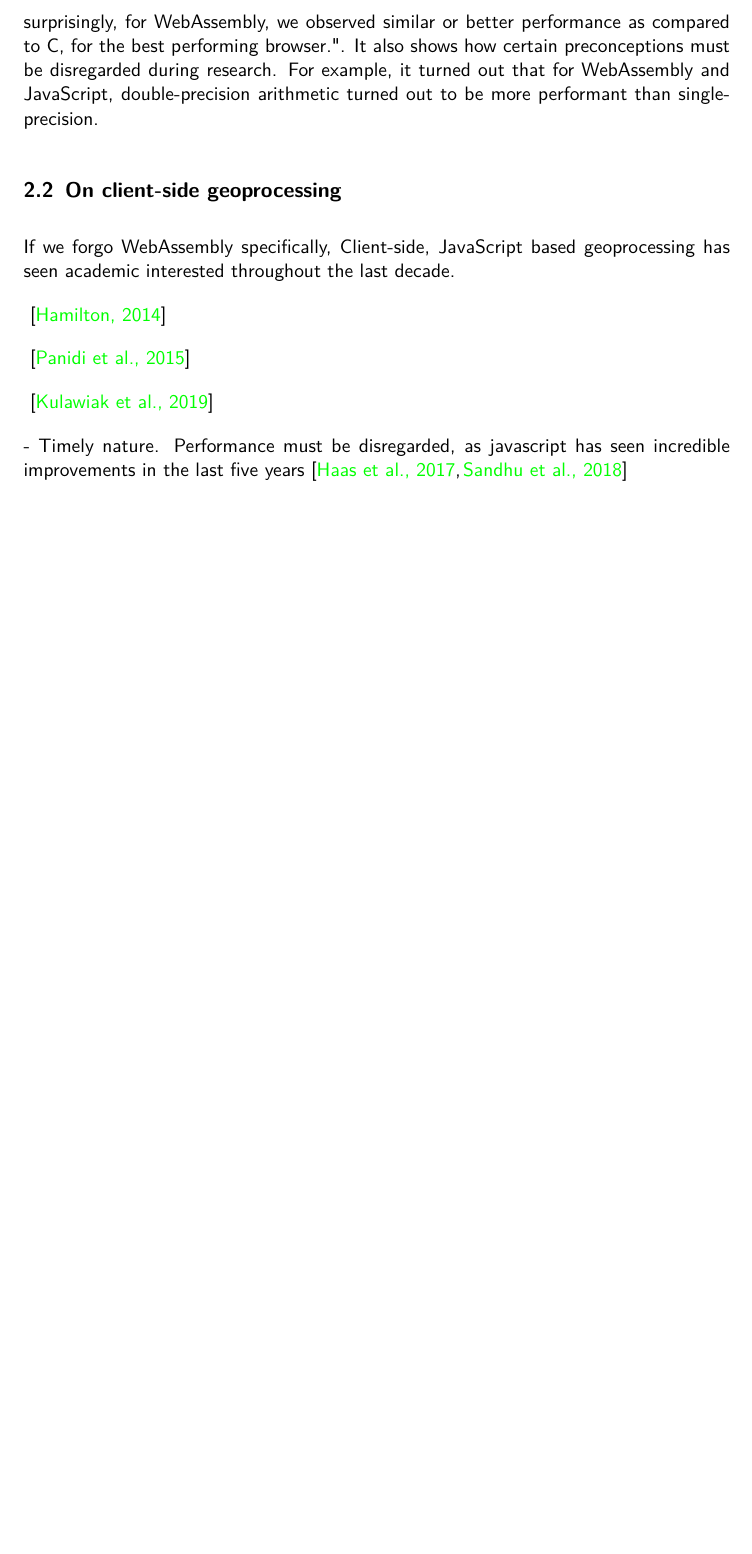
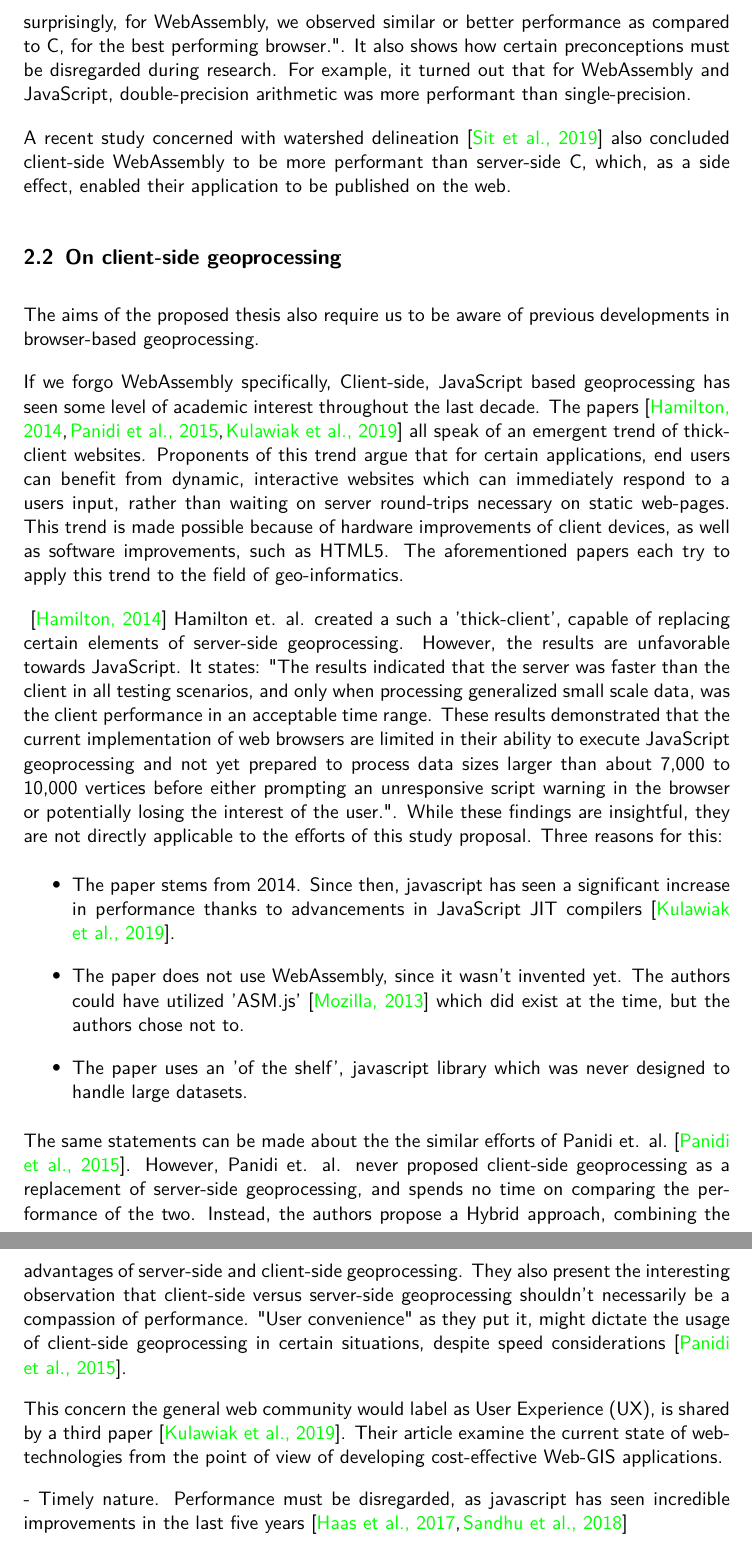
Before and after one commit to the-red-feather/thesis, a LaTeX document (proposal/main.tex, which reads proposal/declare-acronym.tex, proposal/sections/2-related-work.tex): part of page 9 of 26 before the commit and two parts of pages 9 and 10 of 27 after it, the two joined at a grey line, cut so that both start at the same text, the shorter picture padded with empty space. Compiled offline with pdfLaTeX.

Commit message:
clocking out wednesday

```diff
--- a/proposal/declare-acronym.tex
+++ b/proposal/declare-acronym.tex
@@ -1,2 +1,3 @@
 \DeclareAcronym{w3c}{short=W3C, long=World Wide Web Consortium}
 \DeclareAcronym{wasm}{short=Wasm, long=WebAssembly}
+\DeclareAcronym{ux}{short=UX, long=User Experience}
--- a/proposal/sections/2-related-work.tex
+++ b/proposal/sections/2-related-work.tex
@@ -53,190 +60,45 @@ This would explain why, to the best of the author's knowledge, not many projects
 
 Some studies have taken place evaluating \ac{wasm}'s performance for geospatial operations specifically. Melch performed extensive benchmarks on polygon simplification algorithms written in both javascript and WebAssembly \cite{melch_performance_2019}. It concludes by showing WebAssembly was not always faster, but considerably more consistent. Melch had this to say: "To call the WebAssembly code the coordinates will first have to be stored in a linear memory object. With short run times this overhead can exceed the performance gain through WebAssembly. The pure algorithm run time was always shorter with WebAssembly.". These findings match \cite{jangda_not_2019}, showing that sometimes the javascript JIT compilers of especially the chromium implementation outperform WebAssembly, mainly because of these types of linear memory overhead.
 
-Lastly, the sparse matrix research of Sandhu et al. will be mentioned. \cite{sandhu_sparse_2018}. It shows again that WebAssembly's performance gain is most notable when performing scientific computations. it states: "For JavaScript, we observed that the best performing browser demonstrated a slowdown of only 2.2x to 5.8x versus C. Somewhat surprisingly, for WebAssembly, we observed similar or better performance as compared to C, for the best performing browser.". It also shows how certain preconceptions must be disregarded during research. For example, it turned out that for WebAssembly and JavaScript, double-precision arithmetic turned out to be more performant than single-precision.
+Lastly, the sparse matrix research of Sandhu et al. will be mentioned. \cite{sandhu_sparse_2018}. It shows again that WebAssembly's performance gain is most notable when performing scientific computations. it states: "For JavaScript, we observed that the best performing browser demonstrated a slowdown of only 2.2x to 5.8x versus C. Somewhat surprisingly, for WebAssembly, we observed similar or better performance as compared to C, for the best performing browser.". It also shows how certain preconceptions must be disregarded during research. For example, it turned out that for WebAssembly and JavaScript, double-precision arithmetic was more performant than single-precision.
 
-% ORIGINAL PAPER ✓
-
-% <!-- EXPLORE TYPES & EFFICIENT LOADING OF DATA TYPES BETWEEN UNRELATED LIBRARIES -->
-
-% Chapter 6 and 7 also require special attention.
-% Chapter 6 shows the possibilities available to a host environment for compiling, instantiating and invoking wasm binaries.
-
-
-% Chapter 7 : Implementation:
-% - validate
-% - execution time
-% - binary size
-
-% Initial benchmarks look promising
-% large portion of benchmarks within 10%
-
-% <!--
-% Interoperability It is possible to link multiple modules that
-% have been created by different producers. However, as a low-
-% level language, WebAssembly does not provide any built-in
-% object model. It is up to producers to map their data types
-% to numbers or the memory. This design provides maximum
-% flexibility to producers, and unlike previous VMs, does not
-% privilege any specific programming or object model while
-% penalizing others. Though WebAssembly has a program-
-% ming language shape, it is an abstraction over hardware, not
-% over a programming language.
-% Interested producers can define common ABIs on top of
-% WebAssembly such that modules can interoperate in hetero-
-% geneous applications. This separation of concerns is vital for
-% making WebAssembly universal as a code format -->
+A recent study concerned with watershed delineation \cite{sit_optimized_2019} also concluded client-side WebAssembly to be more performant than server-side C, which, as a side effect, enabled their application to be published on the web.
 
 %%%%%%%%%%%%%%%%%%%%%%%%%%%%%%%%%%%%%%%%%%%%%%%%%%%%%%%%%%%%%%%%%%%%%%%%%%%%%%%
 
-% Not So Fast WebAssembly Paper ✓
+\subsection{On client-side geoprocessing}
 
-% Paper exploring performance of WebAssembly more thorough.
+The aims of the proposed thesis also require us to be aware of previous developments in browser-based geoprocessing.
 
-% Starts out positive: current benchmarks (2019) are even better than those of the original paper (2017).
+If we forgo WebAssembly specifically, Client-side, JavaScript based geoprocessing has seen some level of academic interest throughout the last decade. The papers \cite{hamilton_client-side_2014, panidi_hybrid_2015, kulawiak_analysis_2019} all speak of an emergent trend of thick-client websites. Proponents of this trend argue that for certain applications, end users can benefit from dynamic, interactive websites which can immediately respond to a users input, rather than waiting on server round-trips necessary on static web-pages. This trend is made possible because of hardware improvements of client devices, as well as software improvements, such as HTML5. The aforementioned papers each try to apply this trend to the field of geo-informatics.
 
-% BUT
+\cite{hamilton_client-side_2014} Hamilton et. al. created a such a 'thick-client', capable of replacing certain elements of server-side geoprocessing. However, the results are unfavorable towards JavaScript. It states: "The results indicated that the server was faster than the client in all testing scenarios, and only when processing generalized small scale data, was the client performance in an acceptable time range. These results demonstrated that the current implementation of web browsers are limited in their ability to execute JavaScript geoprocessing and not yet prepared to process data sizes larger than about 7,000 to 10,000 vertices before either prompting an unresponsive script warning in the browser or potentially losing the interest of the user.". While these findings are insightful, they are not directly applicable to the efforts of this study proposal. Three reasons for this:
 
-% Those original papers cover a type of benchmark which uses mainly scientific operations as benchmarks.
-% Each of these operations are roughly 100 lines of code.
-% This paper created a way to compile full, large-scale applications into WebAssembly, and proceeds to benchmark them.
-% They found that these types of applications run significantly slower and spikier.
+\begin{itemize}
+  \item The paper stems from 2014. Since then, javascript has seen a significant increase in performance thanks to advancements in JavaScript JIT compilers \cite{kulawiak_analysis_2019}.
+  \item The paper does not use WebAssembly, since it wasn't invented yet. The authors could have utilized 'ASM.js' \cite{mozilla_asmjs_2013} which did exist at the time, but the authors chose not to.
+  \item The paper uses an 'of the shelf', javascript library which was never designed to handle large datasets.
+\end{itemize}
 
-% BUT
+The same statements can be made about the the similar efforts of Panidi et. al. \cite{panidi_hybrid_2015}. However, Panidi et. al. never proposed client-side geoprocessing as a replacement of server-side geoprocessing, and spends no time on comparing the performance of the two. Instead, the authors propose a Hybrid approach, combining the advantages of server-side and client-side geoprocessing. They also present the interesting observation that client-side versus server-side geoprocessing shouldn't necessarily be a compassion of performance. "User convenience" as they put it, might dictate the usage of client-side geoprocessing in certain situations, despite speed considerations \cite{panidi_hybrid_2015}.
 
-% This might not be a problem for the scope of this research.
-% This research will deal with the originally criticized scientific purposes anyway.
-% If it does turn out that wasm performs significantly slower the larger the binaries are, This research might explore disecting the C++ libraries into a number of tiny wasm Binaries, one per function for example, or per .cpp file.
-% As stated in the Wasm paper (SOURCE), it is possible to inject precompiled wasm binaries within other wasm binaries.
-% This way, the functionalities of one library could be lazy-initialized, so only the parts that are necessairy are being compiled and used.
-% Food for thought...
+%
 
-% ...
-
-% A telling example of the cause of the loss in speed is this:
-
-% NATIVE:
-% C --{CLANG}-> x86-64 code
-
-% WEB
-% C --{EMSC}-> WASM --{JIT}-> x86-64 code
-
-% + Chapter 6 is very significant
-
-% <!-- 6.4 Discussion
-% It is worth asking if the performance issues identified here
-% are fundamental. We believe that two of the identified is-
-% sues are not: that is, they could be ameliorated by improved
-% implementations. WebAssembly implementations today use
-% register allocators (§6.1.2) and code generators (§6.2.1) that
-% perform worse than Clang’s counterparts. However, an offline
-% compiler like Clang can spend considerably more time to
-% generate better code, whereas WebAssembly compilers must
-% be fast enough to run online. Therefore, solutions adopted
-% by other JITs, such as further optimizing hot code, are likely
-% applicable here [19, 32].
-% The four other issues that we have identified appear to
-% USENIX Association 2019 USENIX Annual Technical Conference    117
-% arise from the design constraints of WebAssembly: the stack
-% overflow checks (§6.2.2), indirect call checks (§6.2.3), and
-% reserved registers (§6.1.1) have a runtime cost and lead to in-
-% creased code size (§6.3). Unfortunately, these checks are nec-
-% essary for WebAssembly’s safety guarantees. A redesigned
-% WebAssembly, with richer types for memory and function
-% pointers [23], might be able to perform some of these checks
-% at compile time, but that could complicate the implementa-
-% tion of compilers that produce WebAssembly. Finally, a Web-
-% Assembly implementation in a browser must interoperate with
-% a high-performance JavaScript implementation, which may
-% impose its own constraints. For example, current JavaScript
-% implementations reserve a few registers for their own use,
-% which increases register pressure on WebAssembly. -->
-
-% <!--
-% WHY PERFORMANCE LOST: LOST IN TRANSLATION
-
-% NATIVE:
-% C --{CLANG}-> x86-64 code
-
-% WEB
-% C --{EMSC}-> WASM --{JIT}-> x86-64 code
-
-% Seems to be
-
-%  -->
-
-
-% <!--
-
-% TODO
-% look into the specifics of the benchmarks provided
-% PolyBenchC seems to contain a lot of geometry operatinos, which seems good news for us
-
-% SIGNIFICANT FOR GEOMATICS:
-% sync I/O is hard to do with webassembly. This could be detremental for many geomatics applciations
-
-% The standard approach to running these applications today
-% is to use Emscripten, a toolchain for compiling C and C++ to
-% WebAssembly [39]. Unfortunately, Emscripten only supports
-% the most trivial system calls and does not scale up to large-
-% scale applications. For example, to enable applications to use
-% synchronous I/O, the default Emscripten MEMFS filesystem
-% loads the entire filesystem image into memory before the
-% program begins executing. For SPEC, these files are too large
-% to fit into memory
-%  -->
+This concern the general web community would label as \ac{ux}, is shared by a third paper \cite{kulawiak_analysis_2019}. Their article examine the current state of web-technologies from the point of view of developing cost-effective Web-GIS applications.
 
 
 
+% The last decade has seen a rapid evolution of processing, analysis and visualization of freely available geographic data using Open Source Web-GIS. In the beginning, Web-based Geographic Information Systems employed a thick-client approach which required installation of platform-specific browser plugins. Later on, research focus shifted to platform-independent thin client solutions in which data processing and analysis was performed by the server machine. More recently, however, the rapid development of computer hardware as well as software technologies such has HTML5 has enabled the creation of platform-independent thick clients which offer advanced GIS functionalities such as geoprocessing.
 
+% This article aims to analyse the current state of Open Source technologies and publicly available geographic data sources in the context of creating cost-effective Web-GIS applications for integration and processing of spatial data.
 
-
-\subsection{On client-side geoprocessing}
-
-If we forgo WebAssembly specifically, Client-side, JavaScript based geoprocessing has seen academic interested throughout the last decade.
-
-\cite{hamilton_client-side_2014}
-
-
-\cite{panidi_hybrid_2015}
-
-
-\cite{kulawiak_analysis_2019}
-
+% For this purpose the article discusses the availability and potential of Web-GIS architectures, software libraries and data sources. The analysis of freely available data sources includes a discussion of the quality and accuracy of crowd-sourced as well as public sector data, while the investigation of software libraries and architectures involves a comparison of server-side and client-side data processing performance under a set of real-world scenarios. The article concludes with a discussion of the choice of cost-effective Web-GIS architectures, software libraries and data sources in the context of the institution and environment of system deployment.
 
 - Timely nature. Performance must be disregarded, as javascript has seen incredible improvements in the last five years \cite{haas_bringing_2017, sandhu_sparse_2018}
 
 - These papers can, however, tell us a lot about the desires and case for client-side geoprocessing.
 
-% ### x.x.x 2014 Client-side versus Server-side Geoprocessing ...
 
-% *These results demonstrated that the current implementation of web browsers are limited in their ability to execute JavaScript geoprocessing and not yet prepared to process data sizes larger than about 7,000 to 10,000 vertices before either prompting an unresponsive script warning in the browser or potentially losing the interest of the user.*
-
-% This paper is very similar to what i'm doing, and it makes a conclusion that scared me at first glance. Then I saw that this is a paper out of 2014.
-
-% The results of this paper are insightful, but do not directly applicable to this paper because of three reasons:
-% 1. The paper used javascript-based geoprocessing, not `asm.js` optimized. This is known to be inefficient.
-% 2. The paper stems from 2014. is before an incredible industry-wide performance increase of javascript interpreters.
-%    This is the result of technological development in the form of an arms race between the major browswer vendors.
-% 3. This paper will introduce WebAssembly to speed things up.
-
-
-%%%%%%%%%%%%%%%%%%%%%%%%%%%%%%%%%%%%%%%%%%%%%%%%%%%%%%%%%%%%%%%%%%%%%%%%%%%%%%%
-
-
-% ### x.x.x Hybrid Geoprocessing Web Services
-
-% This paper proposes a hybrid strategy, using the OGC Web Processing services as a starting point, and building client-side tools around it. This is different from the approach offered by this study, which starts from the well-known CGAL and GDAL geoprocessing libraries. The environment proposed by this thesis might offer OGC Web Processing services, inspired by this paper.
-
-
-%%%%%%%%%%%%%%%%%%%%%%%%%%%%%%%%%%%%%%%%%%%%%%%%%%%%%%%%%%%%%%%%%%%%%%%%%%%%%%%
-
-
-% ### x.x.x Analysis of server-side and client-side Web-GIS data processing methods on the example of JTS and JSTS using open data from OSM and geoportal
-
-% <!-- The last decade has seen a rapid evolution of processing, analysis and visualization of freely available geographic data using Open Source Web-GIS. In the beginning, Web-based Geographic Information Systems employed a thick-client approach which required installation of platform-specific browser plugins. Later on, research focus shifted to platform-independent thin client solutions in which data processing and analysis was performed by the server machine. More recently, however, the rapid development of computer hardware as well as software technologies such has HTML5 has enabled the creation of platform-independent thick clients which offer advanced GIS functionalities such as geoprocessing. This article aims to analyse the current state of Open Source technologies and publicly available geographic data sources in the context of creating cost-effective Web-GIS applications for integration and processing of spatial data. For this purpose the article discusses the availability and potential of Web-GIS architectures, software libraries and data sources. The analysis of freely available data sources includes a discussion of the quality and accuracy of crowd-sourced as well as public sector data, while the investigation of software libraries and architectures involves a comparison of server-side and client-side data processing performance under a set of real-world scenarios. The article concludes with a discussion of the choice of cost-effective Web-GIS architectures, software libraries and data sources in the context of the institution and environment of system deployment. -->
-
-% This is a very relevant source, just written from a strange angle
 
 %%%%%%%%%%%%%%%%%%%%%%%%%%%%%%%%%%%%%%%%%%%%%%%%%%%%%%%%%%%%%%%%%%%%%%%%%%%%%%%
 
```
Also changed, not shown: communication/meetings/meeting-11.md (added, +12 -0 lines), proposal/sections/1-introduction.tex (+6 -1 lines), proposal/sections/2-related-work.tex (28 more changed lines).
